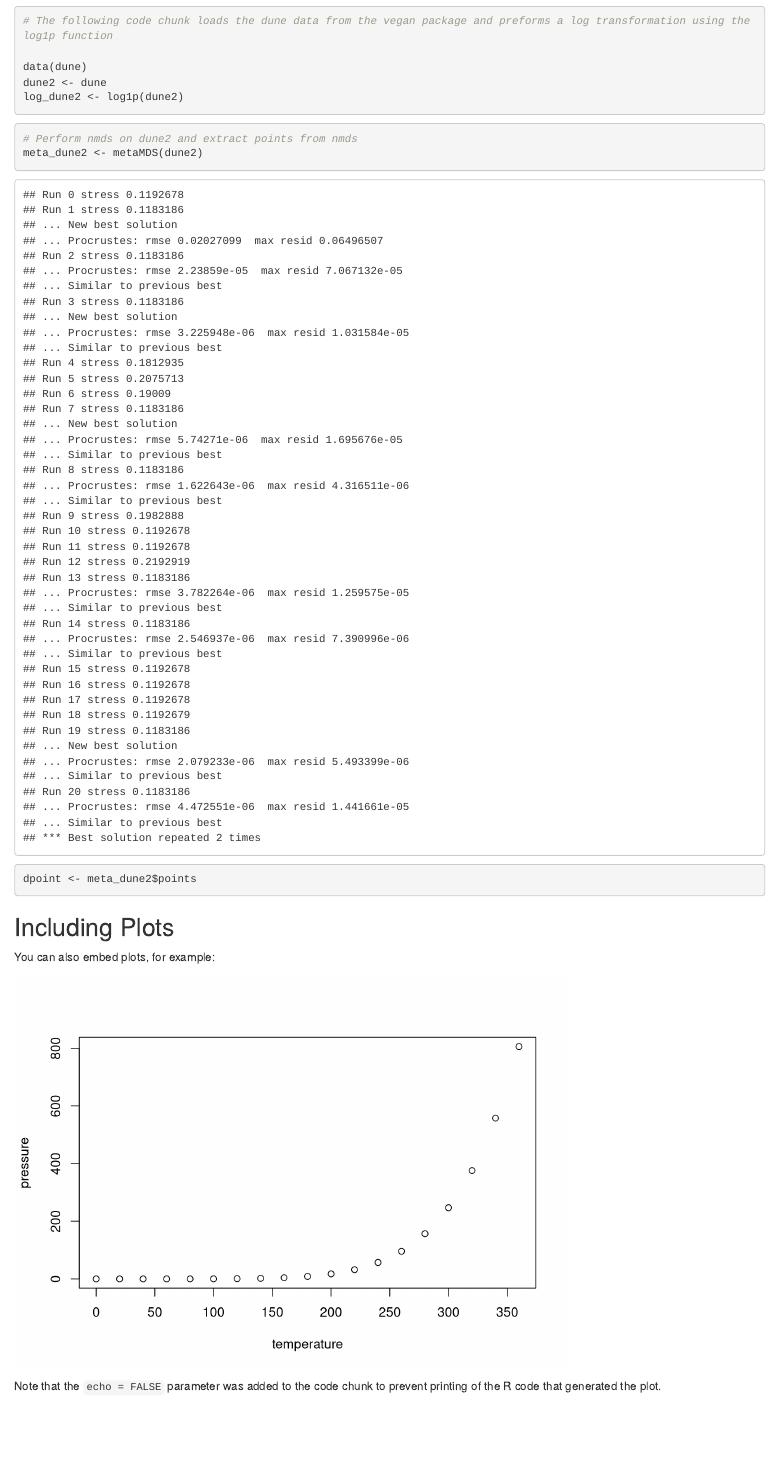
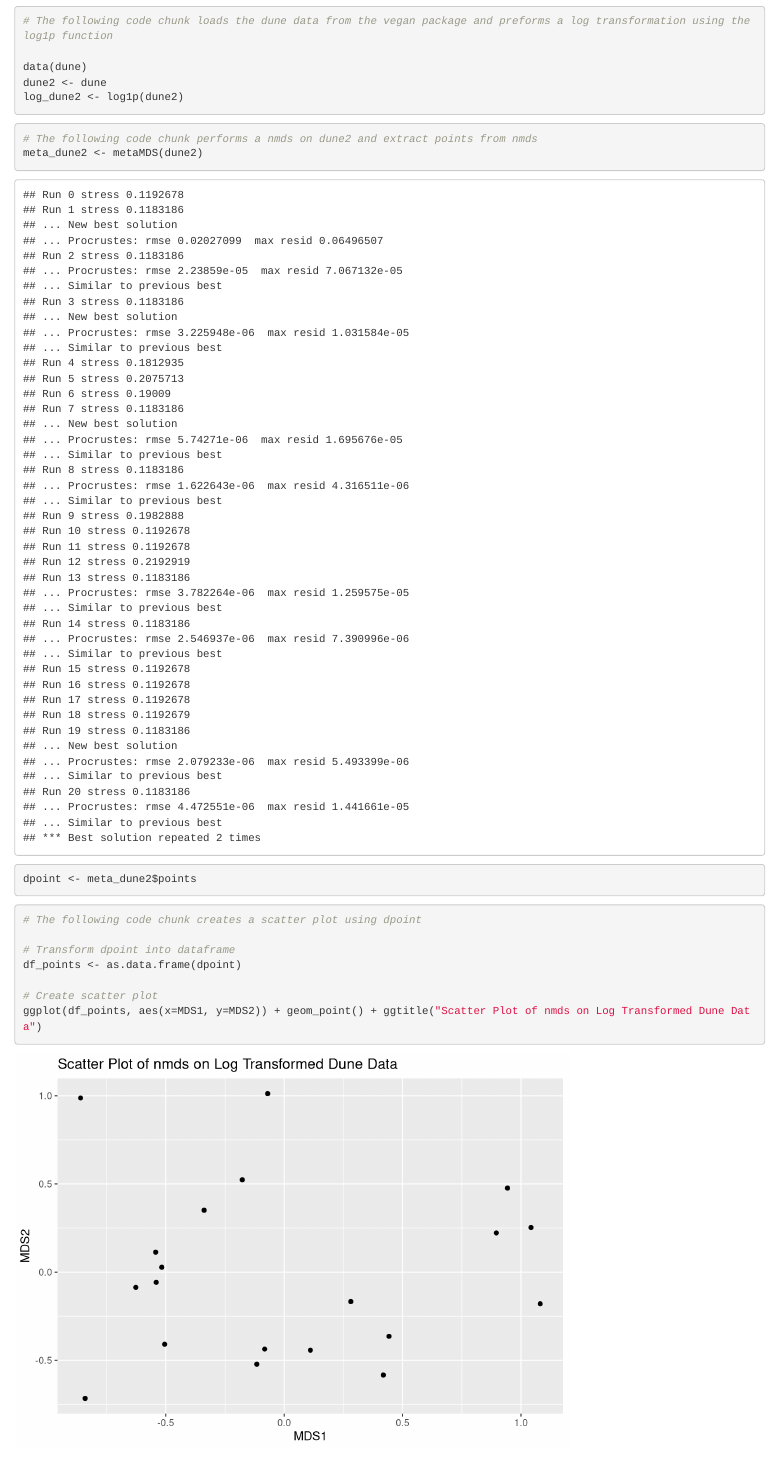
Before and after one commit to binf-singh/Biol4315_lab2_AS, an R Markdown document (Fun RMarkdown.Rmd): the page in a window 1100 px wide, from 250 px down. Rendered offline with R 4.5, knitr and Pandoc, with nearby package versions; code that draws random numbers runs with fixed seeds of ours.

Commit message:
Create dataframe of dpoint and scatter plot that data

````diff
--- a/Fun RMarkdown.Rmd
+++ b/Fun RMarkdown.Rmd
@@ -26,11 +26,24 @@ log_dune2 <- log1p(dune2)
 
 
 ```{r transformation, message = F, warning = F}
-# Perform nmds on dune2 and extract points from nmds
+# The following code chunk performs a nmds on dune2 and extract points from nmds
 meta_dune2 <- metaMDS(dune2)
 dpoint <- meta_dune2$points
+```
+
+
+```{r plot, essage = F, warning = F}
+# The following code chunk creates a scatter plot using dpoint
+
+# Transform dpoint into dataframe
+df_points <- as.data.frame(dpoint)
+
+# Create scatter plot
+ggplot(df_points, aes(x=MDS1, y=MDS2)) + geom_point() + ggtitle("Scatter Plot of nmds on Log Transformed Dune Data")
+
 
 ```
+
 
 
 ## Including Plots
````
